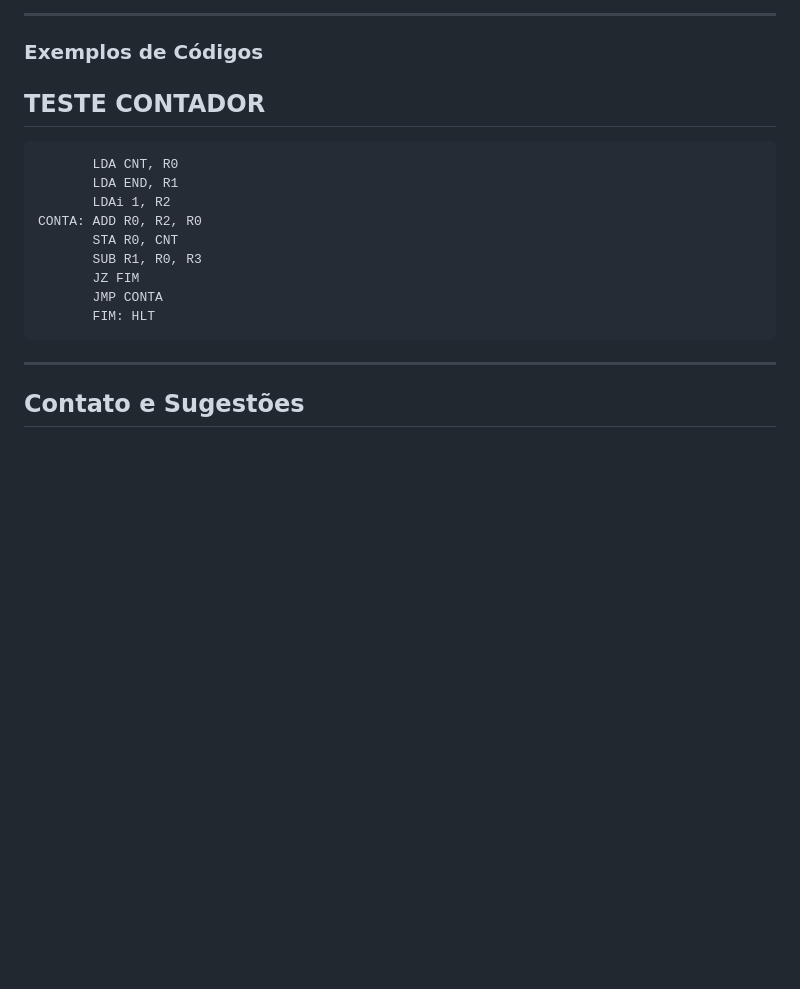
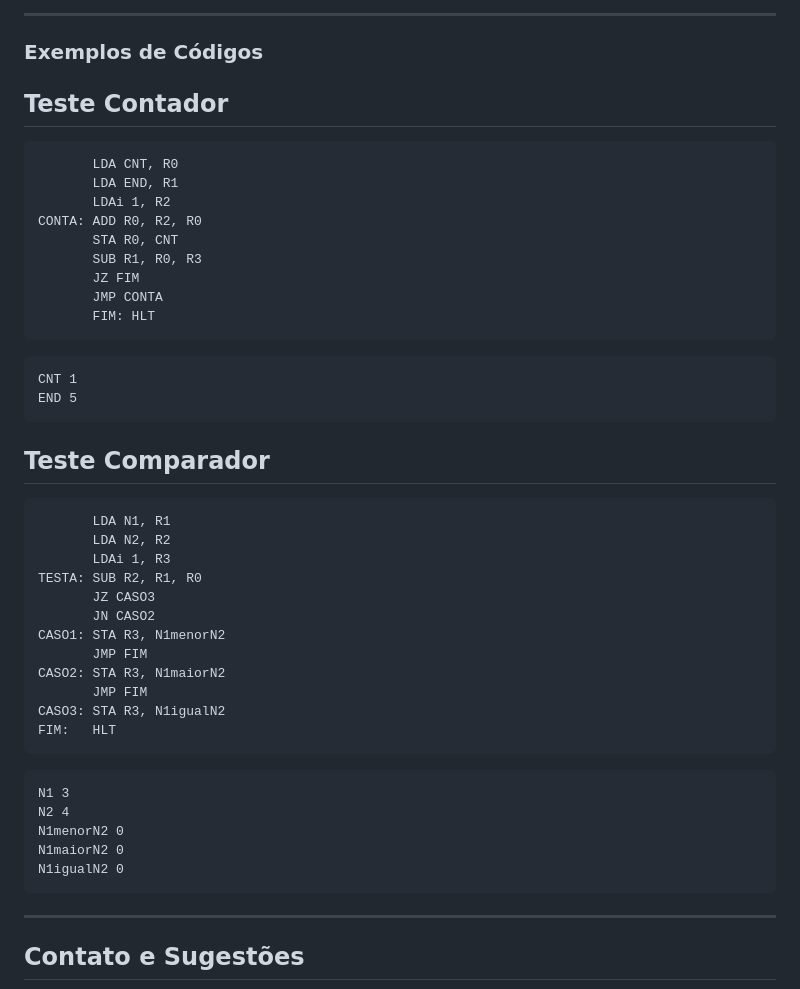
Before and after one commit to SimuladorCPU/Simulador-de-Caminho-de-Dados, a Markdown page: README.md, the part around the change. GitHub-like rendering; blank space fills up the shorter version.

````diff
--- a/README.md
+++ b/README.md
@@ -203,7 +203,7 @@ Os códigos de operação suportados são:
 
 ### Exemplos de Códigos
 
-## TESTE CONTADOR
+## Teste Contador
 
 ```Assembly
        LDA CNT, R0
@@ -217,6 +217,36 @@ CONTA: ADD R0, R2, R0
        FIM: HLT
 ```
 
+```Dados
+CNT 1
+END 5
+```
+
+## Teste Comparador
+
+```Assembly
+       LDA N1, R1
+       LDA N2, R2
+       LDAi 1, R3
+TESTA: SUB R2, R1, R0
+       JZ CASO3
+       JN CASO2
+CASO1: STA R3, N1menorN2
+       JMP FIM
+CASO2: STA R3, N1maiorN2
+       JMP FIM
+CASO3: STA R3, N1igualN2
+FIM:   HLT
+```
+
+```Dados
+N1 3
+N2 4
+N1menorN2 0
+N1maiorN2 0
+N1igualN2 0
+```
+
 ---
 
 ## Contato e Sugestões
````
